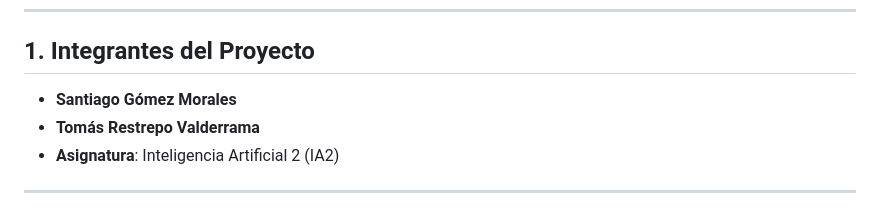
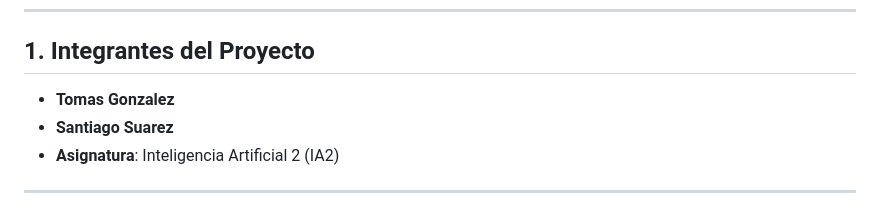
Before and after one commit to TEstebanGQ/proyecto-ia2-santiago-tomas, a Markdown page: README.md, the part around one of its changes. Rendered like a GitHub page.

```diff
--- a/README.md
+++ b/README.md
@@ -12,8 +16,8 @@
 ---
 
 ## 1. Integrantes del Proyecto
-- **Santiago Gómez Morales**
-- **Tomás Restrepo Valderrama**
+- **Tomas Gonzalez**
+- **Santiago Suarez**
 - **Asignatura**: Inteligencia Artificial 2 (IA2)
 
 ---
```
Also changed, not shown: other parts of README.md (+53 -1 lines).
